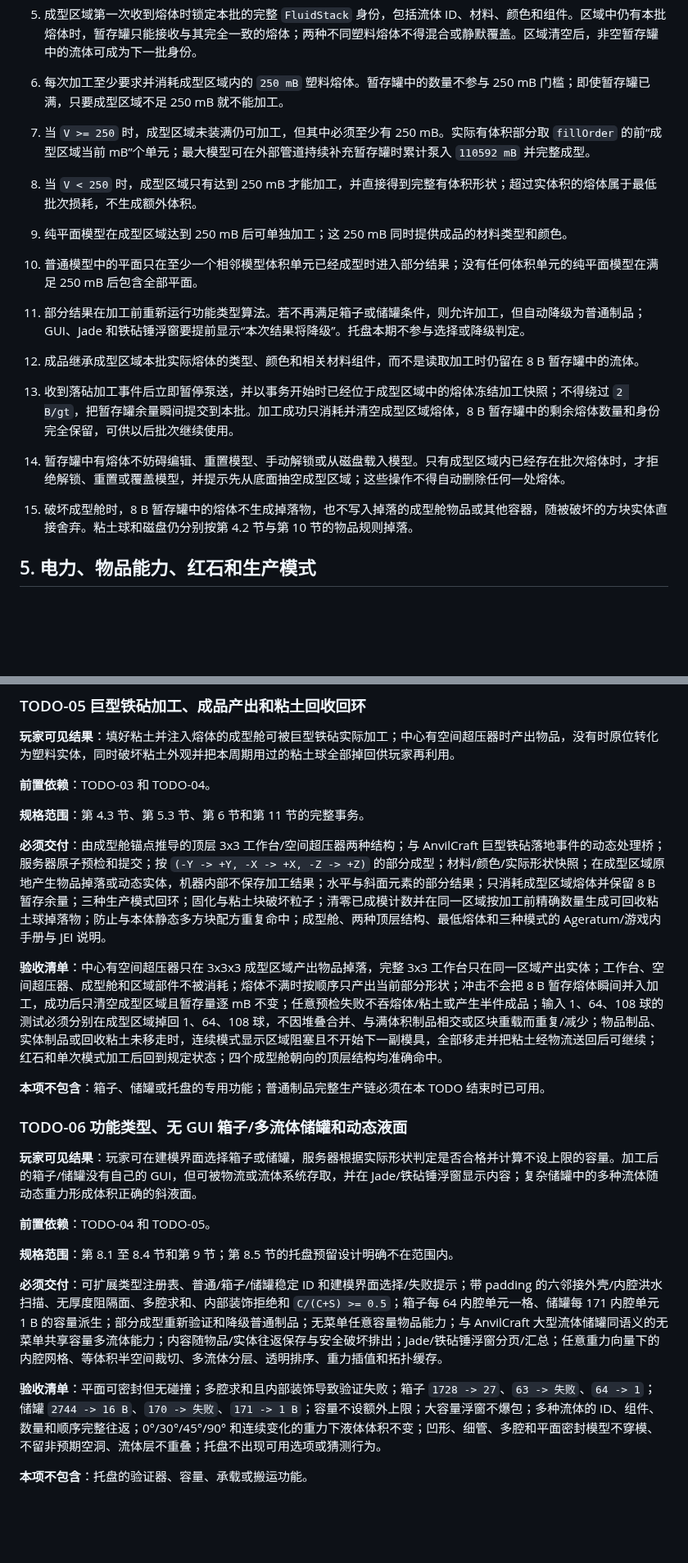
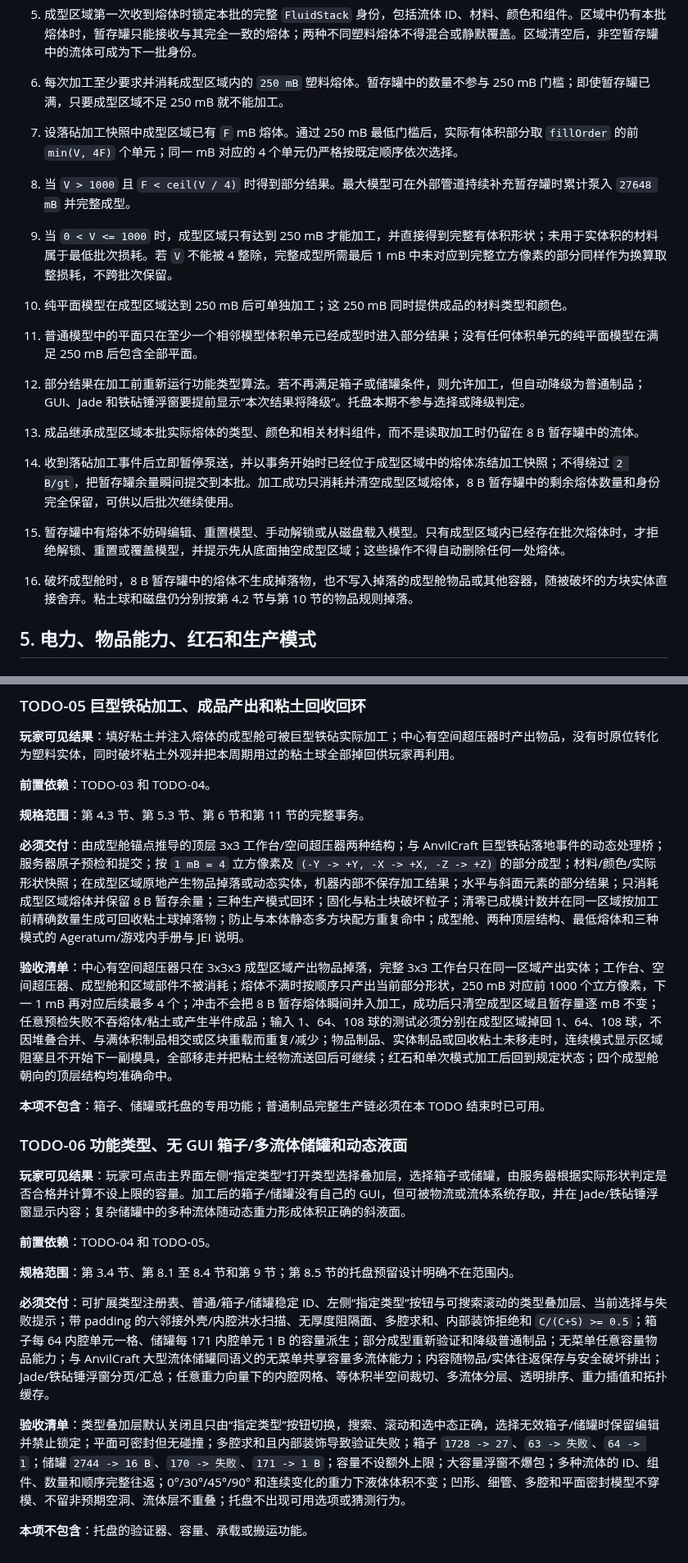
Before and after one commit to WhereisFff/Anvilcraft-Plasticraft, a Markdown page: docs/plastic-forming-chamber-todo.zh_cn.md, 2 parts joined by grey strips. Shown at 82% size. GitHub-like rendering; blank space fills up the shorter version.

```diff
--- a/docs/plastic-forming-chamber-todo.zh_cn.md
+++ b/docs/plastic-forming-chamber-todo.zh_cn.md
@@ -180,15 +192,16 @@
 4. 机器只有在模型已锁定、粘土模具全部填充、结构完整且有效供电时，才把暂存罐中的熔体泵入成型区域。泵送速率固定为每游戏刻 `2 B/gt = 2000 mB/gt`，每刻实际转移量为 2000 mB、暂存量和成型区域剩余容量三者的最小值；暂存空间一释放，外部管道即可继续补入。
 5. 成型区域第一次收到熔体时锁定本批的完整 `FluidStack` 身份，包括流体 ID、材料、颜色和组件。区域中仍有本批熔体时，暂存罐只能接收与其完全一致的熔体；两种不同塑料熔体不得混合或静默覆盖。区域清空后，非空暂存罐中的流体可成为下一批身份。
 6. 每次加工至少要求并消耗成型区域内的 `250 mB` 塑料熔体。暂存罐中的数量不参与 250 mB 门槛；即使暂存罐已满，只要成型区域不足 250 mB 就不能加工。
-7. 当 `V >= 250` 时，成型区域未装满仍可加工，但其中必须至少有 250 mB。实际有体积部分取 `fillOrder` 的前“成型区域当前 mB”个单元；最大模型可在外部管道持续补充暂存罐时累计泵入 `110592 mB` 并完整成型。
-8. 当 `V < 250` 时，成型区域只有达到 250 mB 才能加工，并直接得到完整有体积形状；超过实体积的熔体属于最低批次损耗，不生成额外体积。
-9. 纯平面模型在成型区域达到 250 mB 后可单独加工；这 250 mB 同时提供成品的材料类型和颜色。
-10. 普通模型中的平面只在至少一个相邻模型体积单元已经成型时进入部分结果；没有任何体积单元的纯平面模型在满足 250 mB 后包含全部平面。
-11. 部分结果在加工前重新运行功能类型算法。若不再满足箱子或储罐条件，则允许加工，但自动降级为普通制品；GUI、Jade 和铁砧锤浮窗要提前显示“本次结果将降级”。托盘本期不参与选择或降级判定。
-12. 成品继承成型区域本批实际熔体的类型、颜色和相关材料组件，而不是读取加工时仍留在 8 B 暂存罐中的流体。
-13. 收到落砧加工事件后立即暂停泵送，并以事务开始时已经位于成型区域中的熔体冻结加工快照；不得绕过 `2 B/gt`，把暂存罐余量瞬间提交到本批。加工成功只消耗并清空成型区域熔体，8 B 暂存罐中的剩余熔体数量和身份完全保留，可供以后批次继续使用。
-14. 暂存罐中有熔体不妨碍编辑、重置模型、手动解锁或从磁盘载入模型。只有成型区域内已经存在批次熔体时，才拒绝解锁、重置或覆盖模型，并提示先从底面抽空成型区域；这些操作不得自动删除任何一处熔体。
-15. 破坏成型舱时，8 B 暂存罐中的熔体不生成掉落物，也不写入掉落的成型舱物品或其他容器，随被破坏的方块实体直接舍弃。粘土球和磁盘仍分别按第 4.2 节与第 10 节的物品规则掉落。
+7. 设落砧加工快照中成型区域已有 `F` mB 熔体。通过 250 mB 最低门槛后，实际有体积部分取 `fillOrder` 的前 `min(V, 4F)` 个单元；同一 mB 对应的 4 个单元仍严格按既定顺序依次选择。
+8. 当 `V > 1000` 且 `F < ceil(V / 4)` 时得到部分结果。最大模型可在外部管道持续补充暂存罐时累计泵入 `27648 mB` 并完整成型。
+9. 当 `0 < V <= 1000` 时，成型区域只有达到 250 mB 才能加工，并直接得到完整有体积形状；未用于实体积的材料属于最低批次损耗。若 `V` 不能被 4 整除，完整成型所需最后 1 mB 中未对应到完整立方像素的部分同样作为换算取整损耗，不跨批次保留。
+10. 纯平面模型在成型区域达到 250 mB 后可单独加工；这 250 mB 同时提供成品的材料类型和颜色。
+11. 普通模型中的平面只在至少一个相邻模型体积单元已经成型时进入部分结果；没有任何体积单元的纯平面模型在满足 250 mB 后包含全部平面。
+12. 部分结果在加工前重新运行功能类型算法。若不再满足箱子或储罐条件，则允许加工，但自动降级为普通制品；GUI、Jade 和铁砧锤浮窗要提前显示“本次结果将降级”。托盘本期不参与选择或降级判定。
+13. 成品继承成型区域本批实际熔体的类型、颜色和相关材料组件，而不是读取加工时仍留在 8 B 暂存罐中的流体。
+14. 收到落砧加工事件后立即暂停泵送，并以事务开始时已经位于成型区域中的熔体冻结加工快照；不得绕过 `2 B/gt`，把暂存罐余量瞬间提交到本批。加工成功只消耗并清空成型区域熔体，8 B 暂存罐中的剩余熔体数量和身份完全保留，可供以后批次继续使用。
+15. 暂存罐中有熔体不妨碍编辑、重置模型、手动解锁或从磁盘载入模型。只有成型区域内已经存在批次熔体时，才拒绝解锁、重置或覆盖模型，并提示先从底面抽空成型区域；这些操作不得自动删除任何一处熔体。
+16. 破坏成型舱时，8 B 暂存罐中的熔体不生成掉落物，也不写入掉落的成型舱物品或其他容器，随被破坏的方块实体直接舍弃。粘土球和磁盘仍分别按第 4.2 节与第 10 节的物品规则掉落。
 
 ## 5. 电力、物品能力、红石和生产模式
 
@@ -457,22 +470,22 @@ GUI 使用三段模式选择，默认值为“红石控制”：
 
 **规格范围**：第 4.3 节、第 5.3 节、第 6 节和第 11 节的完整事务。
 
-**必须交付**：由成型舱锚点推导的顶层 3x3 工作台/空间超压器两种结构；与 AnvilCraft 巨型铁砧落地事件的动态处理桥；服务器原子预检和提交；按 `(-Y -> +Y, -X -> +X, -Z -> +Z)` 的部分成型；材料/颜色/实际形状快照；在成型区域原地产生物品掉落或动态实体，机器内部不保存加工结果；水平与斜面元素的部分结果；只消耗成型区域熔体并保留 8 B 暂存余量；三种生产模式回环；固化与粘土块破坏粒子；清零已成模计数并在同一区域按加工前精确数量生成可回收粘土球掉落物；防止与本体静态多方块配方重复命中；成型舱、两种顶层结构、最低熔体和三种模式的 Ageratum/游戏内手册与 JEI 说明。
+**必须交付**：由成型舱锚点推导的顶层 3x3 工作台/空间超压器两种结构；与 AnvilCraft 巨型铁砧落地事件的动态处理桥；服务器原子预检和提交；按 `1 mB = 4` 立方像素及 `(-Y -> +Y, -X -> +X, -Z -> +Z)` 的部分成型；材料/颜色/实际形状快照；在成型区域原地产生物品掉落或动态实体，机器内部不保存加工结果；水平与斜面元素的部分结果；只消耗成型区域熔体并保留 8 B 暂存余量；三种生产模式回环；固化与粘土块破坏粒子；清零已成模计数并在同一区域按加工前精确数量生成可回收粘土球掉落物；防止与本体静态多方块配方重复命中；成型舱、两种顶层结构、最低熔体和三种模式的 Ageratum/游戏内手册与 JEI 说明。
 
-**验收清单**：中心有空间超压器只在 3x3x3 成型区域产出物品掉落，完整 3x3 工作台只在同一区域产出实体；工作台、空间超压器、成型舱和区域部件不被消耗；熔体不满时按顺序只产出当前部分形状；冲击不会把 8 B 暂存熔体瞬间并入加工，成功后只清空成型区域且暂存量逐 mB 不变；任意预检失败不吞熔体/粘土或产生半件成品；输入 1、64、108 球的测试必须分别在成型区域掉回 1、64、108 球，不因堆叠合并、与满体积制品相交或区块重载而重复/减少；物品制品、实体制品或回收粘土未移走时，连续模式显示区域阻塞且不开始下一副模具，全部移走并把粘土经物流送回后可继续；红石和单次模式加工后回到规定状态；四个成型舱朝向的顶层结构均准确命中。
+**验收清单**：中心有空间超压器只在 3x3x3 成型区域产出物品掉落，完整 3x3 工作台只在同一区域产出实体；工作台、空间超压器、成型舱和区域部件不被消耗；熔体不满时按顺序只产出当前部分形状，250 mB 对应前 1000 个立方像素，下一 1 mB 再对应后续最多 4 个；冲击不会把 8 B 暂存熔体瞬间并入加工，成功后只清空成型区域且暂存量逐 mB 不变；任意预检失败不吞熔体/粘土或产生半件成品；输入 1、64、108 球的测试必须分别在成型区域掉回 1、64、108 球，不因堆叠合并、与满体积制品相交或区块重载而重复/减少；物品制品、实体制品或回收粘土未移走时，连续模式显示区域阻塞且不开始下一副模具，全部移走并把粘土经物流送回后可继续；红石和单次模式加工后回到规定状态；四个成型舱朝向的顶层结构均准确命中。
 
 **本项不包含**：箱子、储罐或托盘的专用功能；普通制品完整生产链必须在本 TODO 结束时已可用。
 
 ### TODO-06 功能类型、无 GUI 箱子/多流体储罐和动态液面
 
-**玩家可见结果**：玩家可在建模界面选择箱子或储罐，服务器根据实际形状判定是否合格并计算不设上限的容量。加工后的箱子/储罐没有自己的 GUI，但可被物流或流体系统存取，并在 Jade/铁砧锤浮窗显示内容；复杂储罐中的多种流体随动态重力形成体积正确的斜液面。
+**玩家可见结果**：玩家可点击主界面左侧“指定类型”打开类型选择叠加层，选择箱子或储罐，由服务器根据实际形状判定是否合格并计算不设上限的容量。加工后的箱子/储罐没有自己的 GUI，但可被物流或流体系统存取，并在 Jade/铁砧锤浮窗显示内容；复杂储罐中的多种流体随动态重力形成体积正确的斜液面。
 
 **前置依赖**：TODO-04 和 TODO-05。
 
-**规格范围**：第 8.1 至 8.4 节和第 9 节；第 8.5 节的托盘预留设计明确不在范围内。
+**规格范围**：第 3.4 节、第 8.1 至 8.4 节和第 9 节；第 8.5 节的托盘预留设计明确不在范围内。
 
-**必须交付**：可扩展类型注册表、普通/箱子/储罐稳定 ID 和建模界面选择/失败提示；带 padding 的六邻接外壳/内腔洪水扫描、无厚度阻隔面、多腔求和、内部装饰拒绝和 `C/(C+S) >= 0.5`；箱子每 64 内腔单元一格、储罐每 171 内腔单元 1 B 的容量派生；部分成型重新验证和降级普通制品；无菜单任意容量物品能力；与 AnvilCraft 大型流体储罐同语义的无菜单共享容量多流体能力；内容随物品/实体往返保存与安全破坏排出；Jade/铁砧锤浮窗分页/汇总；任意重力向量下的内腔网格、等体积半空间裁切、多流体分层、透明排序、重力插值和拓扑缓存。
+**必须交付**：可扩展类型注册表、普通/箱子/储罐稳定 ID、左侧“指定类型”按钮与可搜索滚动的类型叠加层、当前选择与失败提示；带 padding 的六邻接外壳/内腔洪水扫描、无厚度阻隔面、多腔求和、内部装饰拒绝和 `C/(C+S) >= 0.5`；箱子每 64 内腔单元一格、储罐每 171 内腔单元 1 B 的容量派生；部分成型重新验证和降级普通制品；无菜单任意容量物品能力；与 AnvilCraft 大型流体储罐同语义的无菜单共享容量多流体能力；内容随物品/实体往返保存与安全破坏排出；Jade/铁砧锤浮窗分页/汇总；任意重力向量下的内腔网格、等体积半空间裁切、多流体分层、透明排序、重力插值和拓扑缓存。
 
-**验收清单**：平面可密封但无碰撞；多腔求和且内部装饰导致验证失败；箱子 `1728 -> 27`、`63 -> 失败`、`64 -> 1`；储罐 `2744 -> 16 B`、`170 -> 失败`、`171 -> 1 B`；容量不设额外上限；大容量浮窗不爆包；多种流体的 ID、组件、数量和顺序完整往返；0°/30°/45°/90° 和连续变化的重力下液体体积不变；凹形、细管、多腔和平面密封模型不穿模、不留非预期空洞、流体层不重叠；托盘不出现可用选项或猜测行为。
+**验收清单**：类型叠加层默认关闭且只由“指定类型”按钮切换，搜索、滚动和选中态正确，选择无效箱子/储罐时保留编辑并禁止锁定；平面可密封但无碰撞；多腔求和且内部装饰导致验证失败；箱子 `1728 -> 27`、`63 -> 失败`、`64 -> 1`；储罐 `2744 -> 16 B`、`170 -> 失败`、`171 -> 1 B`；容量不设额外上限；大容量浮窗不爆包；多种流体的 ID、组件、数量和顺序完整往返；0°/30°/45°/90° 和连续变化的重力下液体体积不变；凹形、细管、多腔和平面密封模型不穿模、不留非预期空洞、流体层不重叠；托盘不出现可用选项或猜测行为。
 
 **本项不包含**：托盘的验证器、容量、承载或搬运功能。
```
Also changed, not shown: other parts of docs/plastic-forming-chamber-todo.zh_cn.md (+70 -58 lines), docs/assets/plastic-forming-chamber/gui-layout-draft.png.
